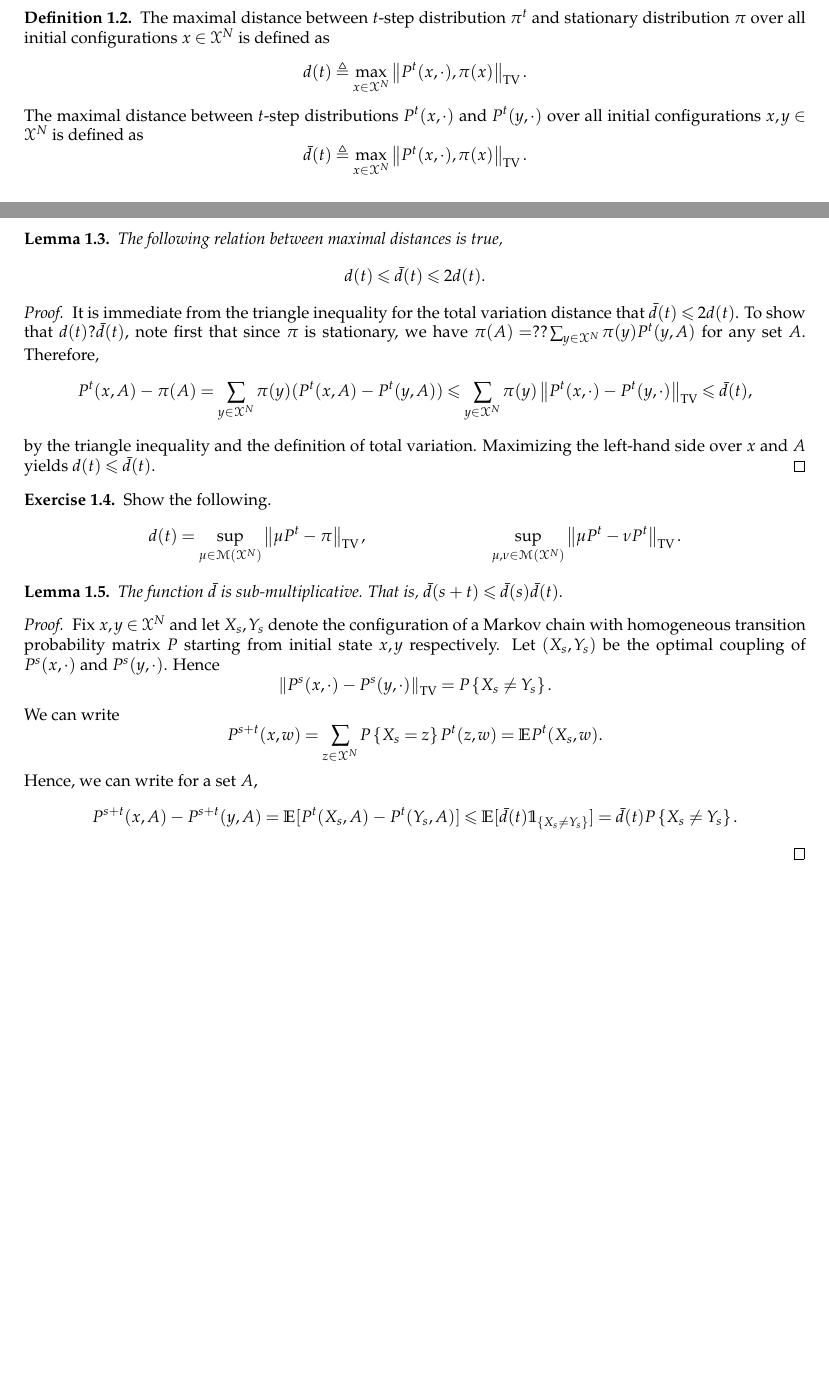
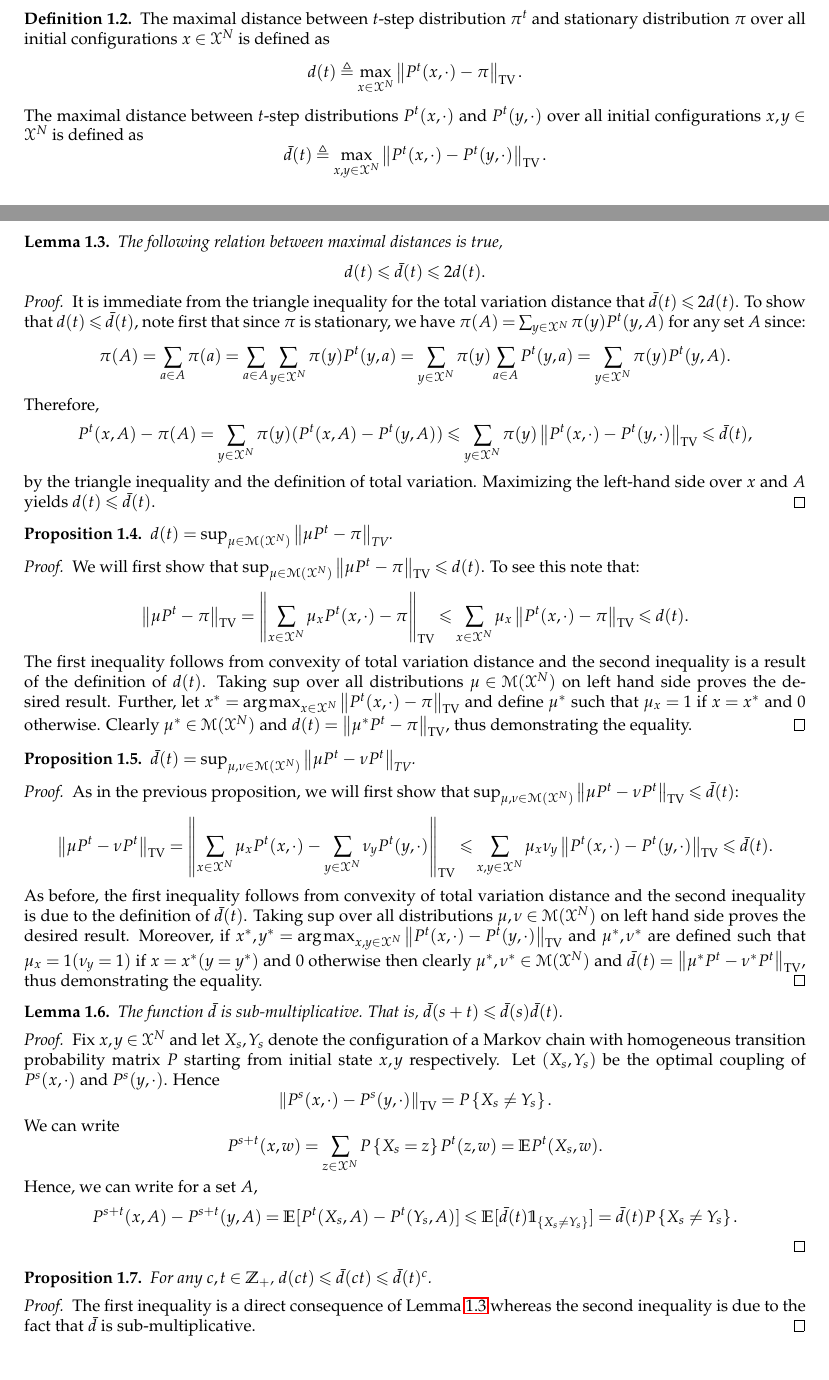
Before and after one commit to TeachingReps/Statistical-Physics, a LaTeX document (Lectures/2019/lecture-15.tex): two parts of pages 1 and 2 of 2, joined at a grey line, cut so that both start at the same text. Compiled offline with LaTeX, dvips and Ghostscript.

Commit message:
Solved exercises from lecture 15 and made other minor changes.

```diff
--- a/Lectures/2019/lecture-15.tex
+++ b/Lectures/2019/lecture-15.tex
@@ -60,22 +60,26 @@ for $\alpha = \bar{\delta}^{1/r}$ and $C = 1/\bar{\delta}$.
 \begin{defn}
 The maximal distance between $t$-step distribution $\pi^t$ and stationary distribution $\pi$ over all initial configurations $x \in\sX^N$ is defined as
 \EQ{
-d(t) \triangleq \max_{x \in \sX^N}\norm{P^t(x, \cdot), \pi(x)}_{\text{TV}}.
+d(t) \triangleq \max_{x \in \sX^N}\norm{P^t(x, \cdot) - \pi}_{\text{TV}}.
 }
 The maximal distance between $t$-step distributions $P^t(x, \cdot)$ and $P^t(y, \cdot)$ over all initial configurations $x, y \in\sX^N$ is defined as
 \EQ{
-\bar{d}(t) \triangleq \max_{x \in \sX^N}\norm{P^t(x, \cdot), \pi(x)}_{\text{TV}}.
+\bar{d}(t) \triangleq \max_{x, y \in \sX^N}\norm{P^t(x, \cdot) - P^t(y, \cdot)}_{\text{TV}}.
 }
 \end{defn}
-\begin{lem} The following relation between maximal distances is true,
+\begin{lem}
+\label{lemma:d_bar_d_relation}
+The following relation between maximal distances is true,
 \EQ{
 d(t) \le \bar{d}(t) \le 2d(t).
 }
 \end{lem}
 \begin{proof}
 It is immediate from the triangle inequality for the total variation distance that $\bar{d}(t) \le 2d(t)$.
-To show that $d(t) ? \bar{d}(t)$, note first that since $\pi$ is stationary,
-we have $\pi(A) = ??\sum_{y \in \sX^N}\pi(y)P^t(y, A)$ for any set $A$.
+To show that $d(t) \le \bar{d}(t)$, note first that since $\pi$ is stationary,
+we have $\pi(A) = \sum_{y \in \sX^N}\pi(y)P^t(y, A)$ for any set $A$ since:
+\EQ{
+\pi(A) = \sum_{a \in A} \pi(a) = \sum_{a \in A} \sum_{y \in \sX^N} \pi(y)P^t(y, a) = \sum_{y \in \sX^N} \pi(y) \sum_{a \in A} P^t(y, a) = \sum_{y \in \sX^N}\pi(y)P^t(y, A).}
 Therefore,
 \EQ{
 P^{t}(x,A)- \pi(A) = \sum_{y \in \sX^N}\pi(y)(P^t(x,A)- P^t(y,A)) \le  \sum_{y \in \sX^N}\pi(y)\norm{P^t(x,\cdot)- P^t(y,\cdot)}_{\text{TV}} \le \bar{d}(t),
@@ -83,12 +87,28 @@ P^{t}(x,A)- \pi(A) = \sum_{y \in \sX^N}\pi(y)(P^t(x,A)- P^t(y,A)) \le  \sum_{y \
 by the triangle inequality and the definition of total variation.
 Maximizing the left-hand side over $x$ and $A$ yields $d(t) \le \bar{d}(t)$.
 \end{proof}
-\begin{exerc}
-Show the following.
-\meq{2}{
-&d(t) = \sup_{\mu \in \sM(\sX^N)}\norm{\mu P^t - \pi}_{\text{TV}}, && \sup_{\mu, \nu \in \sM(\sX^N)}\norm{\mu P^t - \nu P^t}_{\text{TV}}.
+\begin{prop}
+$d(t) = \sup_{\mu \in \sM(\sX^N)}\norm{\mu P^t - \pi}_{\text{TV}}$.
+\end{prop}
+\begin{proof}
+We will first show that $\sup_{\mu \in \sM(\sX^N)}\norm{\mu P^t - \pi}_{\text{TV}} \le d(t)$. To see this note that:
+\EQ{
+\norm{\mu P^t - \pi}_{\text{TV}} = \norm{\sum_{x \in \sX^N} \mu_x P^t(x, \cdot) - \pi}_{\text{TV}} \le \sum_{x \in \sX^N} \mu_x \norm{P^t(x, \cdot) - \pi}_{\text{TV}} \le d(t).
 }
-\end{exerc}
+The first inequality follows from convexity of total variation distance and the second inequality is a result of the definition of $d(t)$. Taking $\sup$ over all distributions $\mu \in \sM(\sX^N)$ on left hand side proves the desired result.
+Further, let $x^\ast = \mathrm{arg}\max_{x \in \sX^N} \norm{P^t(x, \cdot) - \pi}_{\text{TV}}$ and define $\mu^\ast$ such that $\mu_x=1$ if $x = x^\ast$ and $0$ otherwise. Clearly $\mu^\ast \in \sM(\sX^N)$ and $d(t) = \norm{\mu^\ast P^t - \pi}_{\text{TV}}$, thus demonstrating the equality.
+\end{proof}
+\begin{prop}
+$\bar{d}(t) = \sup_{\mu, \nu \in \sM(\sX^N)}\norm{\mu P^t - \nu P^t}_{\text{TV}}$.
+\end{prop}
+\begin{proof}
+As in the previous proposition, we will first show that $\sup_{\mu, \nu \in \sM(\sX^N)}\norm{\mu P^t - \nu P^t}_{\text{TV}} \le \bar{d}(t)$:
+\EQ{
+\norm{\mu P^t - \nu P^t}_{\text{TV}} = \norm{\sum_{x \in \sX^N} \mu_x P^t(x, \cdot) - \sum_{y \in \sX^N} \nu_y P^t(y, \cdot)}_{\text{TV}} \le \sum_{x, y \in \sX^N} \mu_x \nu_y \norm{P^t(x, \cdot) - P^t(y, \cdot)}_{\text{TV}} \le \bar{d}(t).
+}
+As before, the first inequality follows from convexity of total variation distance and the second inequality is due to the definition of $\bar{d}(t)$. Taking $\sup$ over all distributions $\mu, \nu \in \sM(\sX^N)$ on left hand side proves the desired result.
+Moreover, if $x^\ast, y^\ast = \mathrm{arg}\max_{x, y \in \sX^N} \norm{P^t(x, \cdot) - P^t(y, \cdot)}_{\text{TV}}$ and $\mu^\ast, \nu^\ast$ are defined such that $\mu_x=1 (\nu_y = 1)$ if $x = x^\ast (y = y^\ast)$ and $0$ otherwise then clearly $\mu^\ast, \nu^\ast \in \sM(\sX^N)$ and $\bar{d}(t) = \norm{\mu^\ast P^t - \nu^\ast P^t}_{\text{TV}}$, thus demonstrating the equality.
+\end{proof}
 \begin{lem}
 The function $\bar{d}$ is sub-multiplicative.
 That is, $\bar{d}(s + t) \le \bar{d}(s)\bar{d}(t)$.
@@ -109,4 +129,11 @@ Hence, we can write for a set $A$,
 P^{s+t}(x, A) - P^{s+t}(y, A) = \E[P^t(X_s, A) - P^t(Y_s, A)] \le \E[\bar{d}(t)\indicator{X_s \neq Y_s}] = \bar{d}(t)P\set{X_s \neq Y_s}.
 }
 \end{proof}
+
+\begin{prop}
+For any $c, t \in \Z_+$, $d(ct) \le \bar{d}(ct) \le \bar{d}(t)^c$.
+\end{prop}
+\begin{proof}
+The first inequality is a direct consequence of Lemma \ref{lemma:d_bar_d_relation} whereas the second inequality is due to the fact that $\bar{d}$ is sub-multiplicative.
+\end{proof}
 \end{document}
```
Also changed, not shown: Lectures/2019/lecture-15.tex (6 more changed lines).
